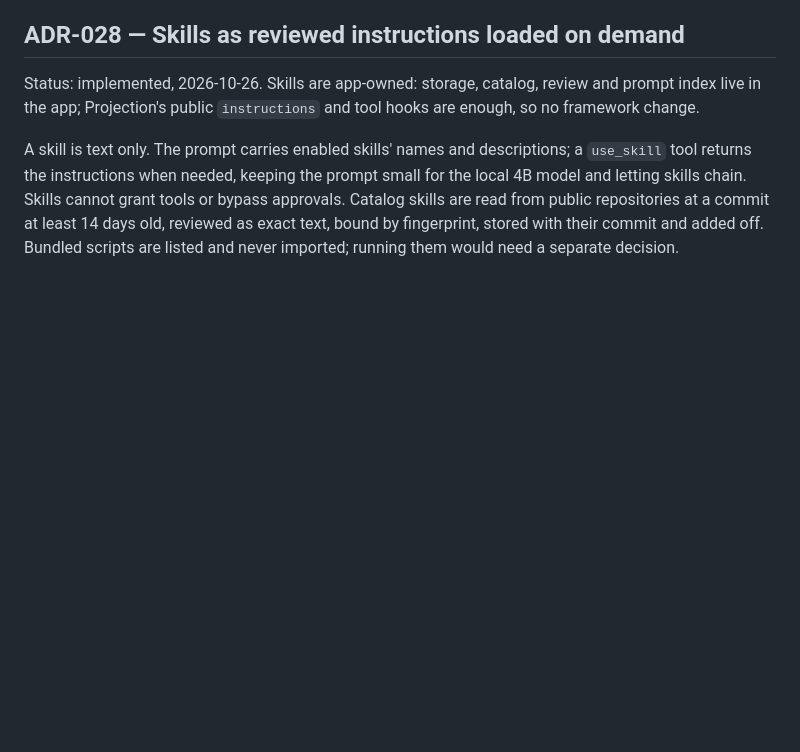
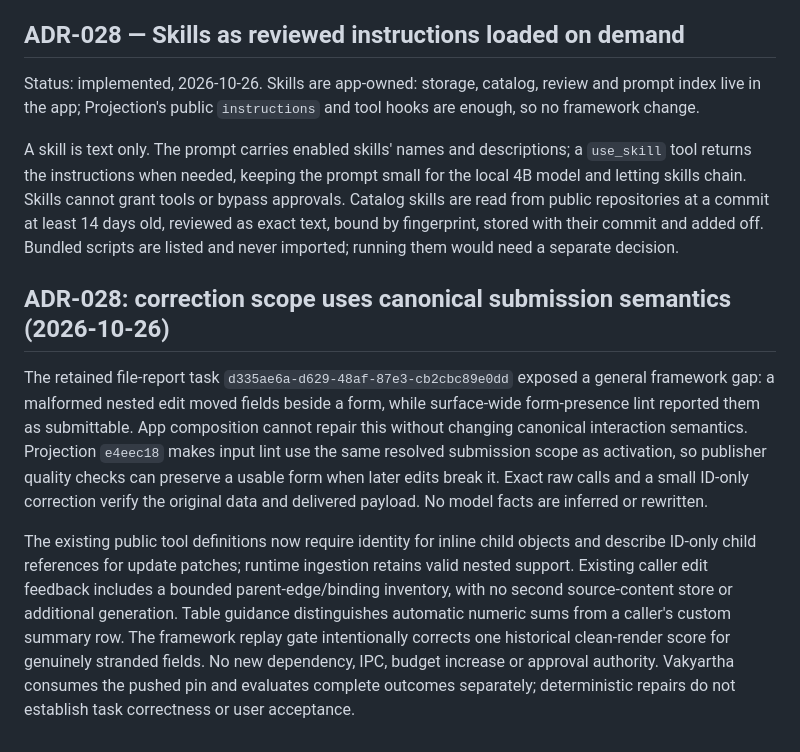
Before and after one commit to nranjan2code/vakyartha, a Markdown page: docs/ADR.md, the part around the change. GitHub-like rendering; blank space fills up the shorter version.

Commit message:
Adopt Projection correction-scope repair

```diff
--- a/docs/ADR.md
+++ b/docs/ADR.md
@@ -314,3 +314,10 @@ ADR-027 identity/layout follow-up (2026-10-26): preserve source/publisher identi
 Status: implemented, 2026-10-26. Skills are app-owned: storage, catalog, review and prompt index live in the app; Projection's public `instructions` and tool hooks are enough, so no framework change.
 
 A skill is text only. The prompt carries enabled skills' names and descriptions; a `use_skill` tool returns the instructions when needed, keeping the prompt small for the local 4B model and letting skills chain. Skills cannot grant tools or bypass approvals. Catalog skills are read from public repositories at a commit at least 14 days old, reviewed as exact text, bound by fingerprint, stored with their commit and added off. Bundled scripts are listed and never imported; running them would need a separate decision.
+
+
+## ADR-028: correction scope uses canonical submission semantics (2026-10-26)
+
+The retained file-report task `d335ae6a-d629-48af-87e3-cb2cbc89e0dd` exposed a general framework gap: a malformed nested edit moved fields beside a form, while surface-wide form-presence lint reported them as submittable. App composition cannot repair this without changing canonical interaction semantics. Projection `e4eec18` makes input lint use the same resolved submission scope as activation, so publisher quality checks can preserve a usable form when later edits break it. Exact raw calls and a small ID-only correction verify the original data and delivered payload. No model facts are inferred or rewritten.
+
+The existing public tool definitions now require identity for inline child objects and describe ID-only child references for update patches; runtime ingestion retains valid nested support. Existing caller edit feedback includes a bounded parent-edge/binding inventory, with no second source-content store or additional generation. Table guidance distinguishes automatic numeric sums from a caller's custom summary row. The framework replay gate intentionally corrects one historical clean-render score for genuinely stranded fields. No new dependency, IPC, budget increase or approval authority. Vakyartha consumes the pushed pin and evaluates complete outcomes separately; deterministic repairs do not establish task correctness or user acceptance.
```
Also changed, not shown: CHANGELOG.md (+2 -0 lines).
